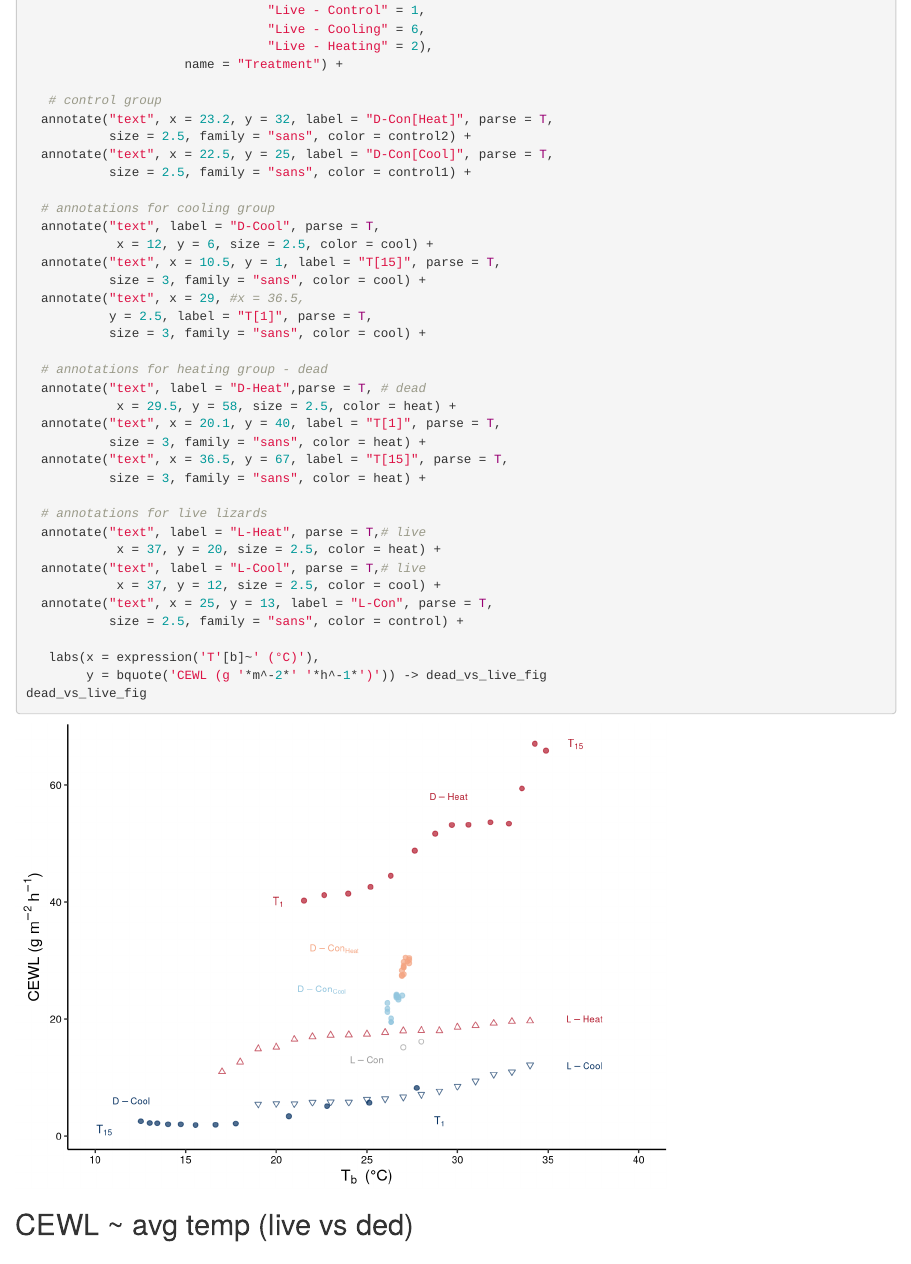
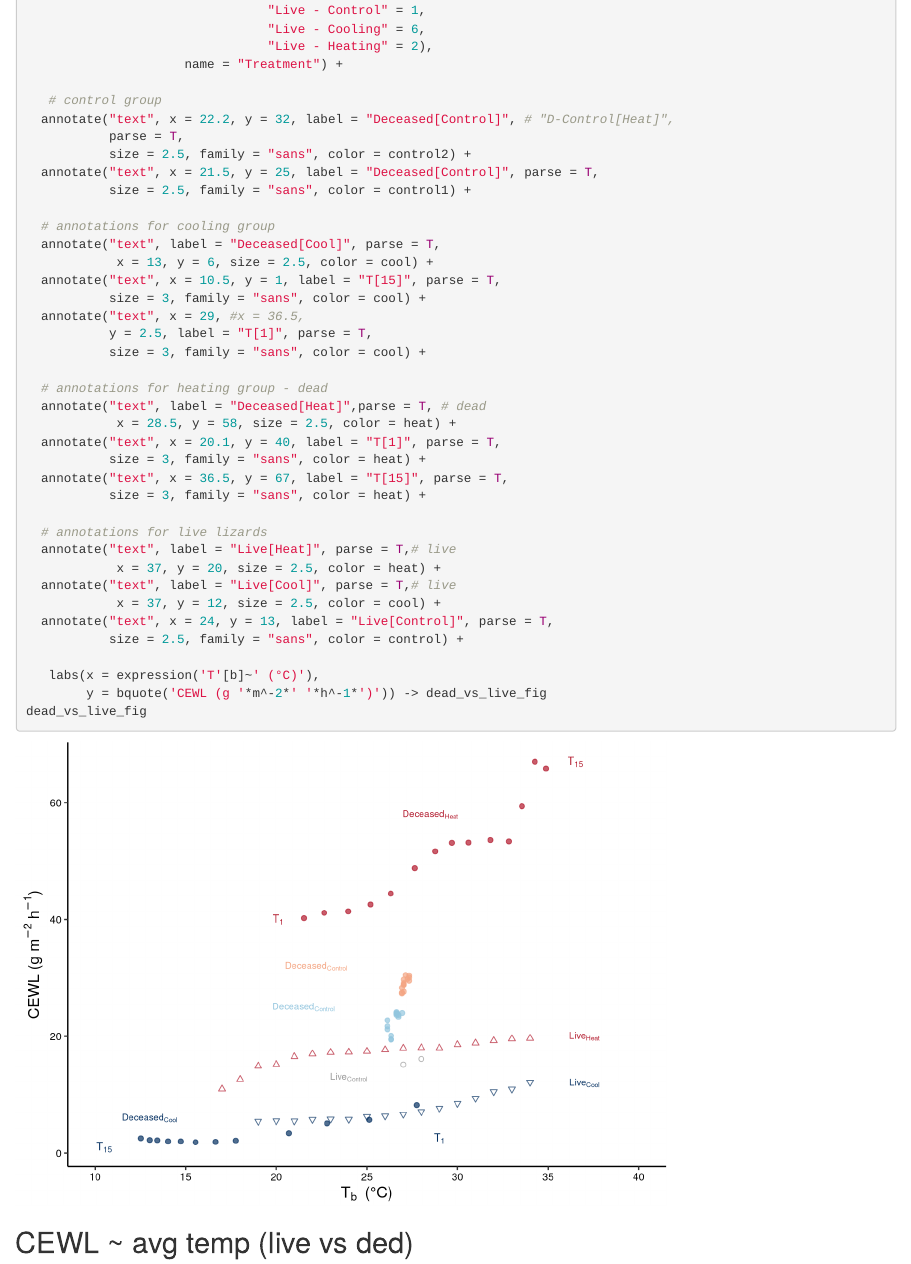
Before and after one commit to science-with-sav/Sceloporus_2021_immediate_changes, an R Markdown document (dead_lizards.Rmd): the page in a window 1100 px wide, from 17260 px down. Rendered offline with R 4.5, knitr and Pandoc, with nearby package versions; drawn as R Markdown's standard HTML page in place of the format the file asks for.

Commit message:
trying out new ways to label figs

```diff
--- a/dead_lizards.Rmd
+++ b/dead_lizards.Rmd
@@ -692,14 +692,15 @@ ggplot(raw_dead_vs_CEWL_per_temp_live) +
                      name = "Treatment") +
 
    # control group
-  annotate("text", x = 23.2, y = 32, label = "D-Con[Heat]", parse = T,
+  annotate("text", x = 22.2, y = 32, label = "Deceased[Control]", # "D-Control[Heat]",
+           parse = T,
            size = 2.5, family = "sans", color = control2) +
-  annotate("text", x = 22.5, y = 25, label = "D-Con[Cool]", parse = T,
+  annotate("text", x = 21.5, y = 25, label = "Deceased[Control]", parse = T,
            size = 2.5, family = "sans", color = control1) +
 
   # annotations for cooling group
-  annotate("text", label = "D-Cool", parse = T,
-            x = 12, y = 6, size = 2.5, color = cool) +
+  annotate("text", label = "Deceased[Cool]", parse = T,
+            x = 13, y = 6, size = 2.5, color = cool) +
   annotate("text", x = 10.5, y = 1, label = "T[15]", parse = T,
            size = 3, family = "sans", color = cool) +
   annotate("text", x = 29, #x = 36.5,
@@ -707,19 +708,19 @@ ggplot(raw_dead_vs_CEWL_per_temp_live) +
            size = 3, family = "sans", color = cool) +
 
   # annotations for heating group - dead
-  annotate("text", label = "D-Heat",parse = T, # dead
-            x = 29.5, y = 58, size = 2.5, color = heat) +
+  annotate("text", label = "Deceased[Heat]",parse = T, # dead
+            x = 28.5, y = 58, size = 2.5, color = heat) +
   annotate("text", x = 20.1, y = 40, label = "T[1]", parse = T,
            size = 3, family = "sans", color = heat) +
   annotate("text", x = 36.5, y = 67, label = "T[15]", parse = T,
            size = 3, family = "sans", color = heat) +
 
   # annotations for live lizards
-  annotate("text", label = "L-Heat", parse = T,# live
+  annotate("text", label = "Live[Heat]", parse = T,# live
             x = 37, y = 20, size = 2.5, color = heat) +
-  annotate("text", label = "L-Cool", parse = T,# live
+  annotate("text", label = "Live[Cool]", parse = T,# live
             x = 37, y = 12, size = 2.5, color = cool) +
-  annotate("text", x = 25, y = 13, label = "L-Con", parse = T,
+  annotate("text", x = 24, y = 13, label = "Live[Control]", parse = T,
            size = 2.5, family = "sans", color = control) +
 
    labs(x = expression('T'[b]~' (°C)'),
```
Also changed, not shown: 3 other files.
